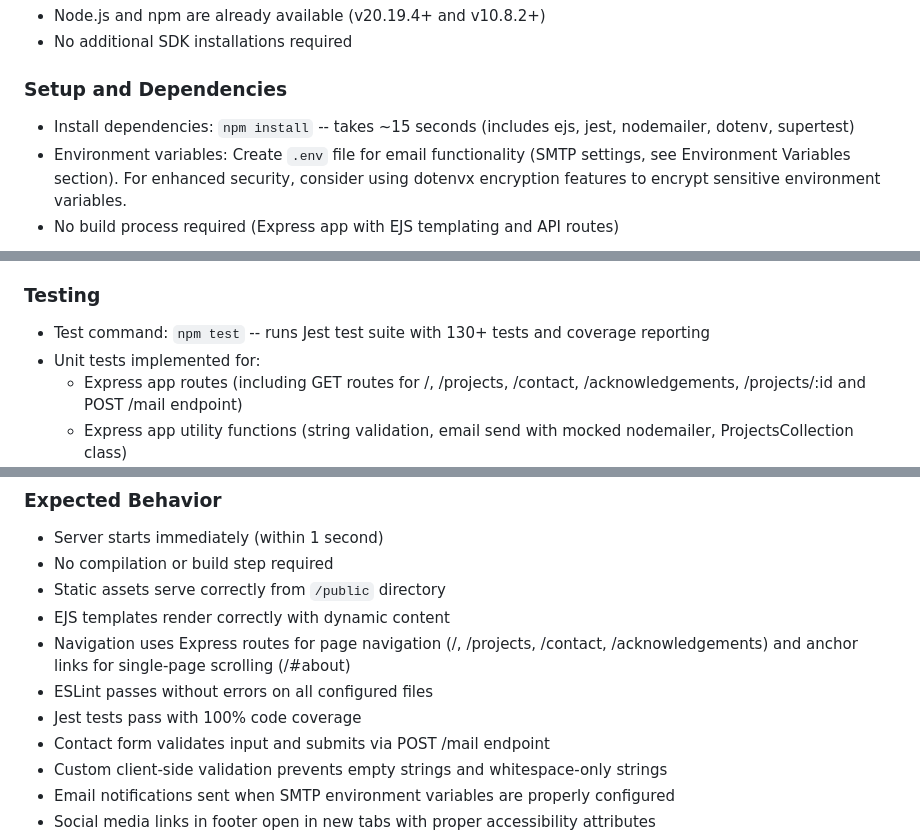
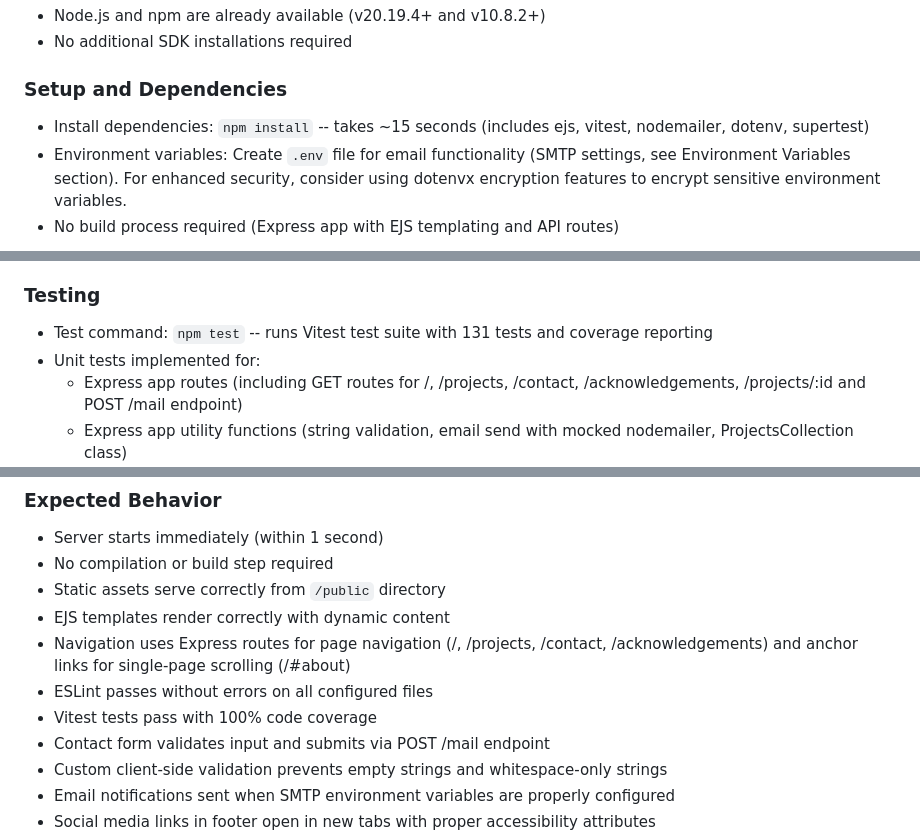
Before and after one commit to blwatkins/CRCP6340-1257_WebApp, a Markdown page: .github/copilot-instructions.md, 3 parts joined by grey strips. Rendered like a GitHub page.

```diff
--- a/.github/copilot-instructions.md
+++ b/.github/copilot-instructions.md
@@ -11,7 +11,7 @@ Always reference these instructions first and fallback to search or bash command
 - No additional SDK installations required
 
 ### Setup and Dependencies
-- Install dependencies: `npm install` -- takes ~15 seconds (includes ejs, jest, nodemailer, dotenv, supertest)
+- Install dependencies: `npm install` -- takes ~15 seconds (includes ejs, vitest, nodemailer, dotenv, supertest)
 - Environment variables: Create `.env` file for email functionality (SMTP settings, see Environment Variables section). For enhanced security, consider using dotenvx encryption features to encrypt sensitive environment variables.
 - No build process required (Express app with EJS templating and API routes)
 
@@ -22,7 +22,7 @@ Always reference these instructions first and fallback to search or bash command
 - Contact form requires environment variables for email functionality
 
 ### Testing
-- Test command: `npm test` -- runs Jest test suite with 130+ tests and coverage reporting
+- Test command: `npm test` -- runs Vitest test suite with 131 tests and coverage reporting
 - Unit tests implemented for:
   - Express app routes (including GET routes for /, /projects, /contact, /acknowledgements, /projects/:id and POST /mail endpoint)
   - Express app utility functions (string validation, email send with mocked nodemailer, ProjectsCollection class)
@@ -81,7 +81,7 @@ After making any changes, ALWAYS validate the application by:
 - EJS templates render correctly with dynamic content
 - Navigation uses Express routes for page navigation (/, /projects, /contact, /acknowledgements) and anchor links for single-page scrolling (/#about)
 - ESLint passes without errors on all configured files
-- Jest tests pass with 100% code coverage
+- Vitest tests pass with 100% code coverage
 - Contact form validates input and submits via POST /mail endpoint
 - Custom client-side validation prevents empty strings and whitespace-only strings
 - Email notifications sent when SMTP environment variables are properly configured
```
Also changed, not shown: other parts of .github/copilot-instructions.md (+15 -14 lines).
